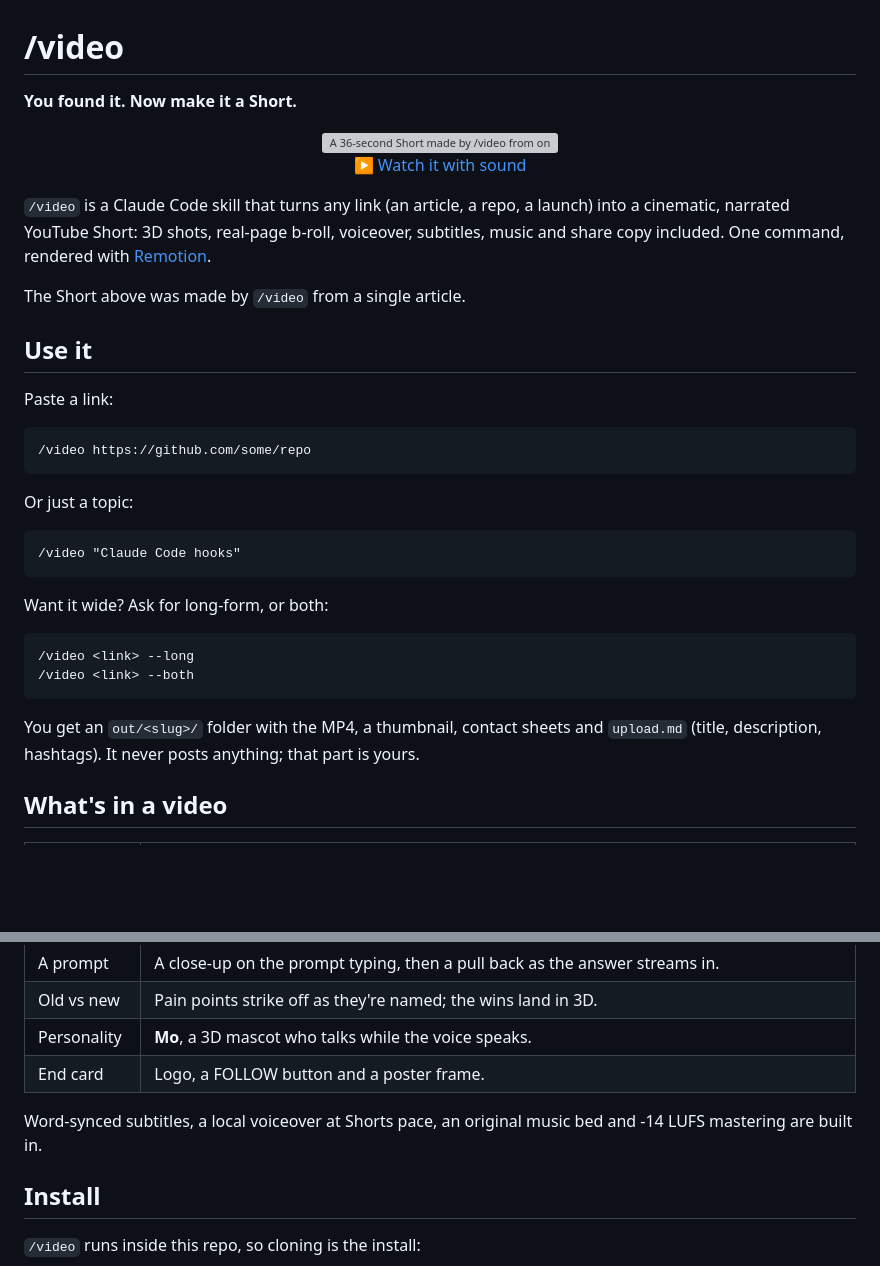
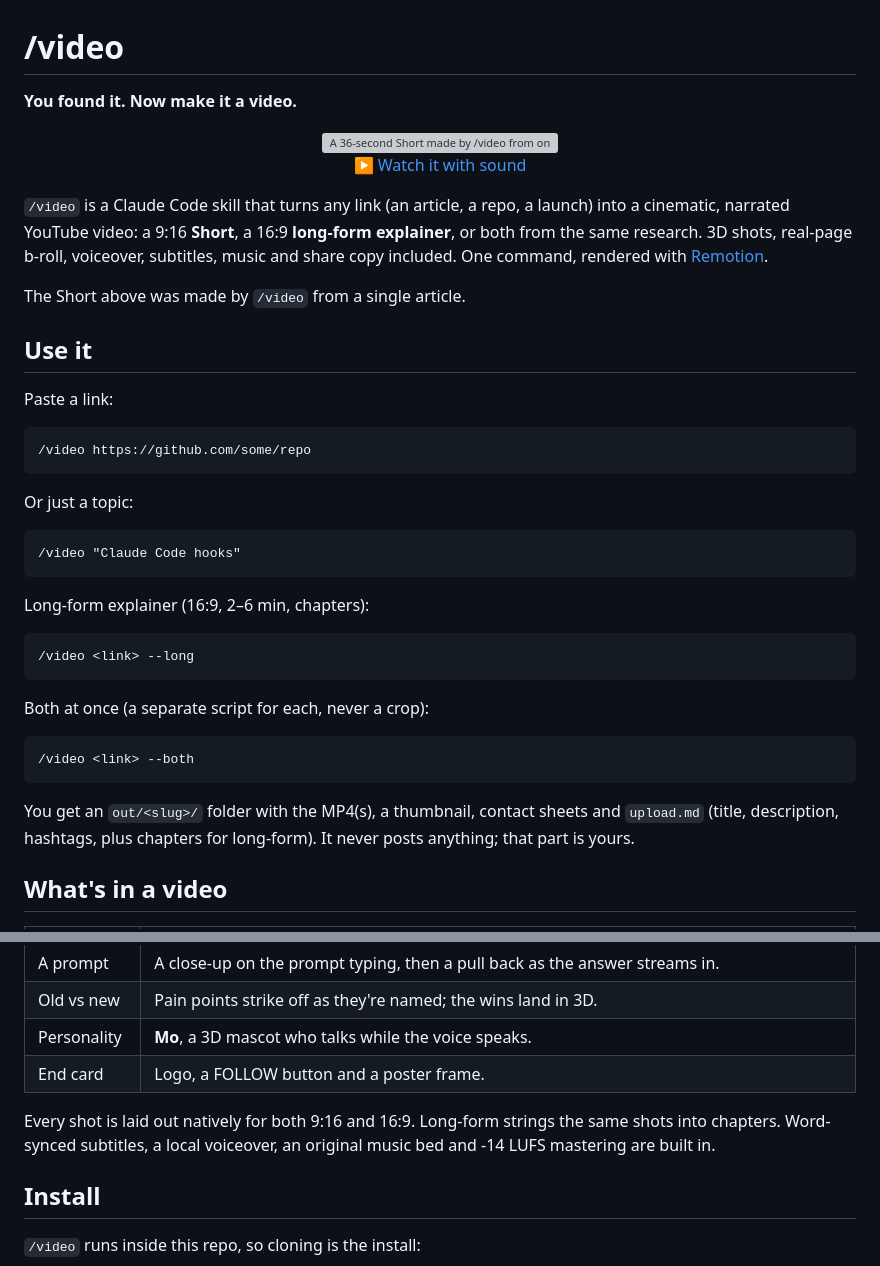
Before and after one commit to omsenjalia/viral-shorts-kit, a Markdown page: README.md, 2 parts joined by grey strips. Rendered like a GitHub page; blank space fills up the shorter version; grey boxes are pictures that could not be loaded.

Commit message:
README: Shorts and long-form
Co-Authored-By: Claude Opus 5.5 <noreply@anthropic.com>

````diff
--- a/README.md
+++ b/README.md
@@ -1,13 +1,13 @@
 # /video
 
-**You found it. Now make it a Short.**
+**You found it. Now make it a video.**
 
 <p align="center">
   <img src="docs/demo.gif" width="320" alt="A 36-second Short made by /video from one article" />
   <br/><a href="docs/demo.mp4">▶ Watch it with sound</a>
 </p>
 
-`/video` is a Claude Code skill that turns any link (an article, a repo, a launch) into a cinematic, narrated YouTube Short: 3D shots, real-page b-roll, voiceover, subtitles, music and share copy included. One command, rendered with [Remotion](https://remotion.dev).
+`/video` is a Claude Code skill that turns any link (an article, a repo, a launch) into a cinematic, narrated YouTube video: a 9:16 **Short**, a 16:9 **long-form explainer**, or both from the same research. 3D shots, real-page b-roll, voiceover, subtitles, music and share copy included. One command, rendered with [Remotion](https://remotion.dev).
 
 The Short above was made by `/video` from a single article.
 
@@ -25,14 +25,19 @@ Or just a topic:
 /video "Claude Code hooks"
 ```
 
-Want it wide? Ask for long-form, or both:
+Long-form explainer (16:9, 2–6 min, chapters):
 
 ```text
 /video <link> --long
+```
+
+Both at once (a separate script for each, never a crop):
+
+```text
 /video <link> --both
 ```
 
-You get an `out/<slug>/` folder with the MP4, a thumbnail, contact sheets and `upload.md` (title, description, hashtags). It never posts anything; that part is yours.
+You get an `out/<slug>/` folder with the MP4(s), a thumbnail, contact sheets and `upload.md` (title, description, hashtags, plus chapters for long-form). It never posts anything; that part is yours.
 
 ## What's in a video
 
@@ -47,7 +52,7 @@ You get an `out/<slug>/` folder with the MP4, a thumbnail, contact sheets and `u
 | Personality | **Mo**, a 3D mascot who talks while the voice speaks. |
 | End card | Logo, a FOLLOW button and a poster frame. |
 
-Word-synced subtitles, a local voiceover at Shorts pace, an original music bed and -14 LUFS mastering are built in.
+Every shot is laid out natively for both 9:16 and 16:9. Long-form strings the same shots into chapters. Word-synced subtitles, a local voiceover, an original music bed and -14 LUFS mastering are built in.
 
 ## Install
 
````
